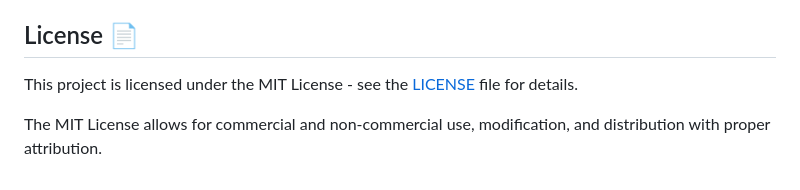
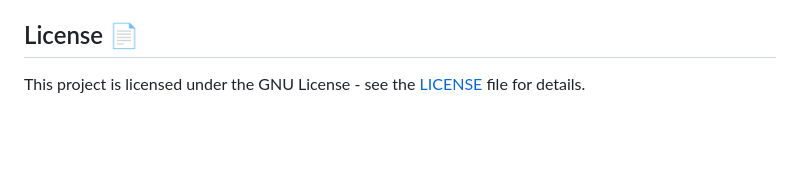
Before and after one commit to cyberytti/ToolHunt, a Markdown page: README.md, the part around the change. Rendered like a GitHub page; blank space fills up the shorter version.

```diff
--- a/README.md
+++ b/README.md
@@ -183,6 +183,4 @@ ToolHunt is designed for legitimate cybersecurity professionals, researchers, an
 
 ## License 📄
 
-This project is licensed under the MIT License - see the [LICENSE](LICENSE) file for details.
-
-The MIT License allows for commercial and non-commercial use, modification, and distribution with proper attribution.
+This project is licensed under the GNU License - see the [LICENSE](LICENSE) file for details.
```
